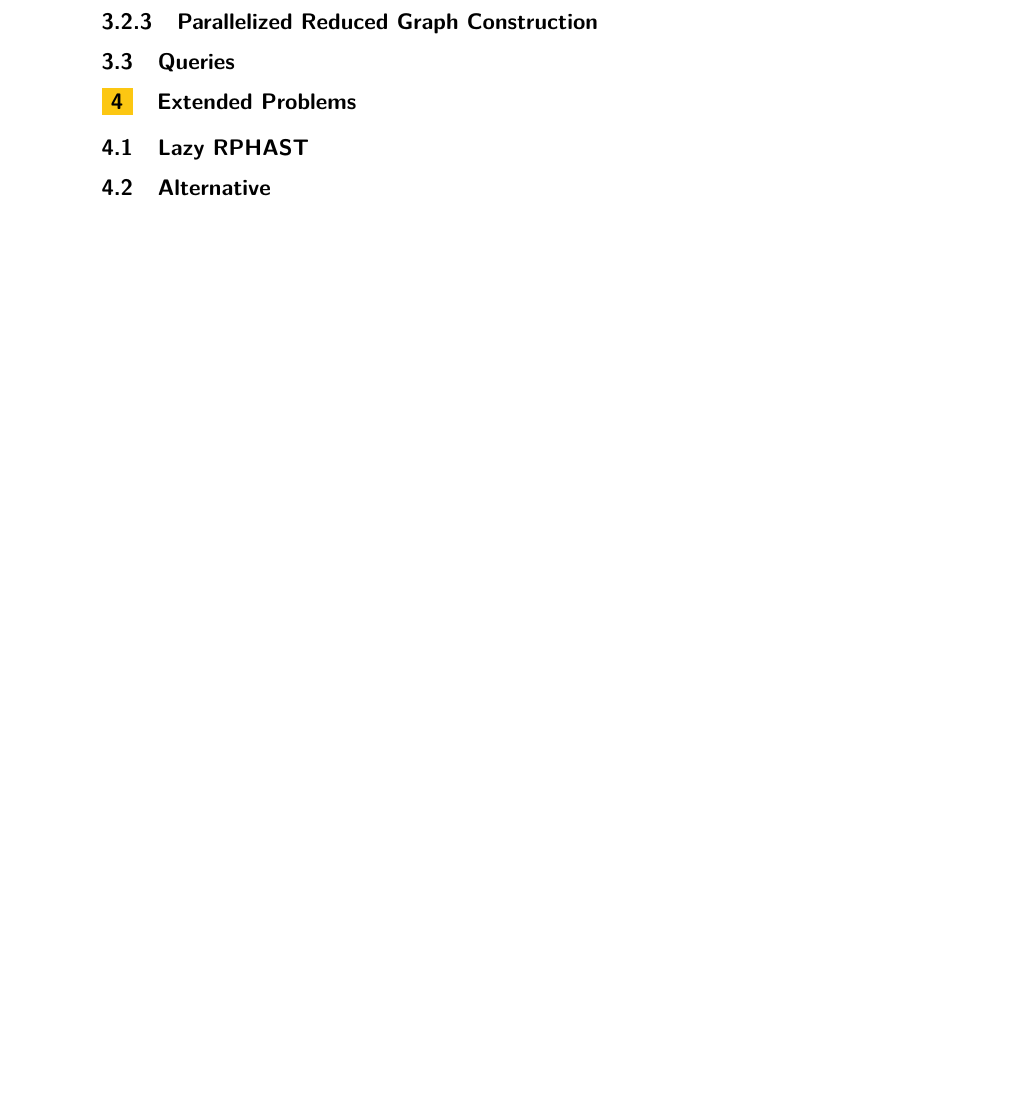
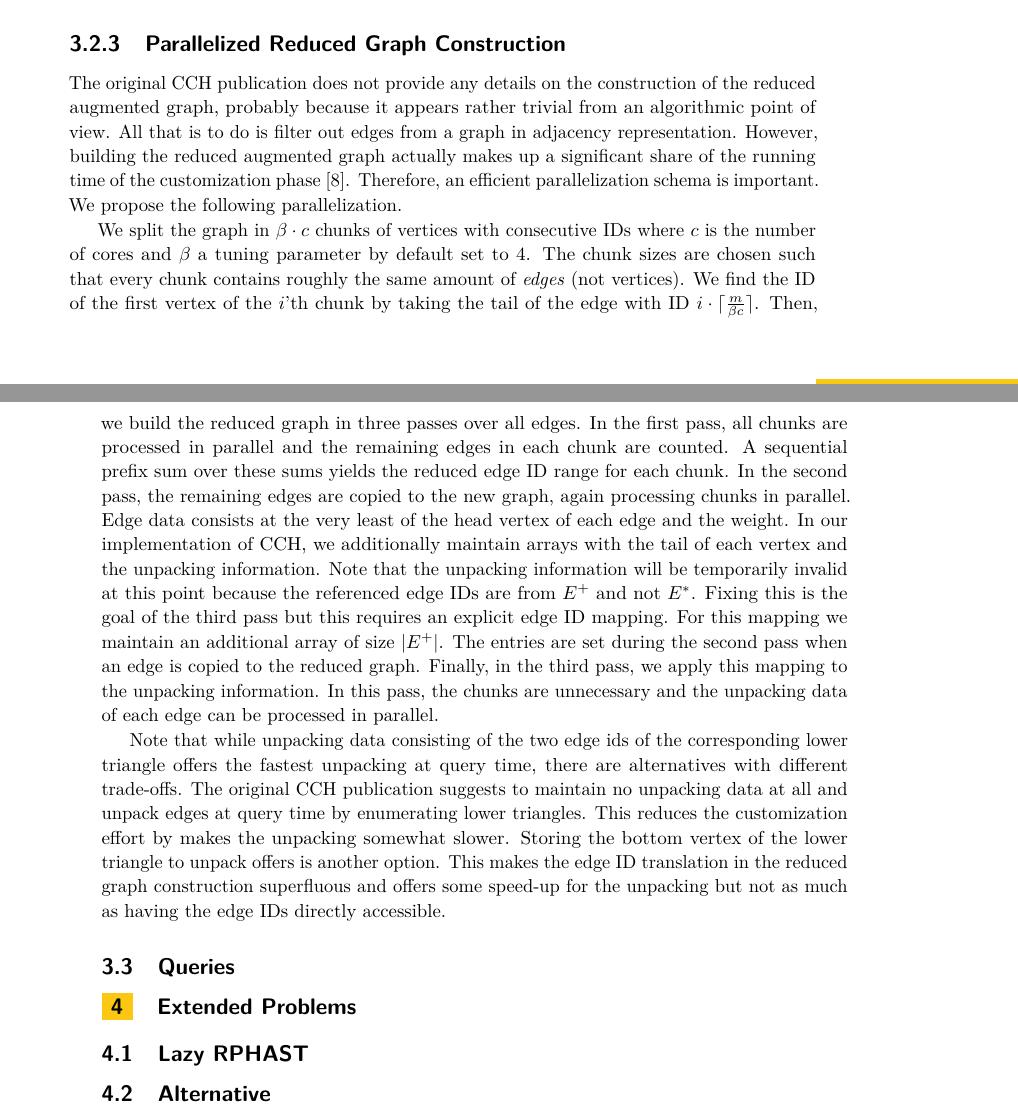
Before and after one commit to kit-algo/cchpp, a LaTeX paper (paper/cchpp.tex): part of page 10 of 17 before the commit and two parts of pages 9 and 10 of 17 after it, the two joined at a grey line, cut so that both start at the same text, the shorter picture padded with empty space. Compiled offline with pdfLaTeX.

Commit message:
write on parallelization

```diff
--- a/paper/cchpp.tex
+++ b/paper/cchpp.tex
@@ -383,7 +384,36 @@ This makes our basic customization even more effective to parallelize.
 
 \subsubsection{Parallelized Reduced Graph Construction}
 
+The original CCH publication does not provide any details on the construction of the reduced augmented graph, probably because it appears rather trivial from an algorithmic point of view.
+All that is to do is filter out edges from a graph in adjacency representation.
+However, building the reduced augmented graph actually makes up a significant share of the running time of the customization phase~\cite{BuchholdSW19}.
+Therefore, an efficient parallelization schema is important.
+% buchhold: mapping datastr, enumerating triangles for unpacking
+We propose the following parallelization.
 
+We split the graph in $\beta \cdot c$ chunks of vertices with consecutive IDs where $c$ is the number of cores and $\beta$ a tuning parameter by default set to 4.
+The chunk sizes are chosen such that every chunk contains roughly the same amount of \emph{edges} (not vertices).
+We find the ID of the first vertex of the $i$'th chunk by taking the tail of the edge with ID $i \cdot \lceil \frac{m}{\beta c} \rceil$.
+Then, we build the reduced graph in three passes over all edges.
+In the first pass, all chunks are processed in parallel and the remaining edges in each chunk are counted.
+A sequential prefix sum over these sums yields the reduced edge ID range for each chunk.
+In the second pass, the remaining edges are copied to the new graph, again processing chunks in parallel.
+Edge data consists at the very least of the head vertex of each edge and the weight.
+In our implementation of CCH, we additionally maintain arrays with the tail of each vertex and the unpacking information.
+Note that the unpacking information will be temporarily invalid at this point because the referenced edge IDs are from $E^+$ and not $E^*$.
+Fixing this is the goal of the third pass but this requires an explicit edge ID mapping.
+% For this, we also establish a mapping from old edge IDs to new edge IDs during the second pass.
+For this mapping we maintain an additional array of size $|E^+|$.
+The entries are set during the second pass when an edge is copied to the reduced graph.
+Finally, in the third pass, we apply this mapping to the unpacking information.
+In this pass, the chunks are unnecessary and the unpacking data of each edge can be processed in parallel.
+
+Note that while unpacking data consisting of the two edge ids of the corresponding lower triangle offers the fastest unpacking at query time, there are alternatives with different trade-offs.
+The original CCH publication suggests to maintain no unpacking data at all and unpack edges at query time by enumerating lower triangles.
+This reduces the customization effort by makes the unpacking somewhat slower.
+Storing the bottom vertex of the lower triangle to unpack offers is another option.
+This makes the edge ID translation in the reduced graph construction superfluous and offers some speed-up for the unpacking but not as much as having the edge IDs directly accessible.
+% triangles in construction: only helpful when atomics necessary
 
 \subsection{Queries}
 
```
Also changed, not shown: paper/cchpp.tex (3 more changed lines).
